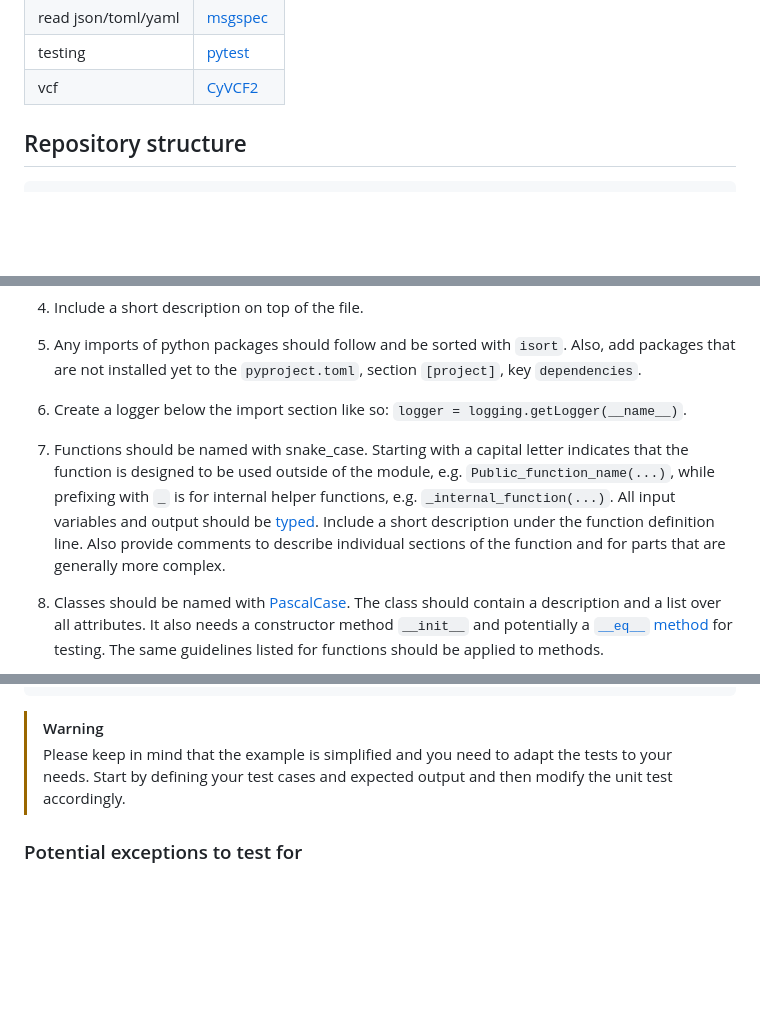
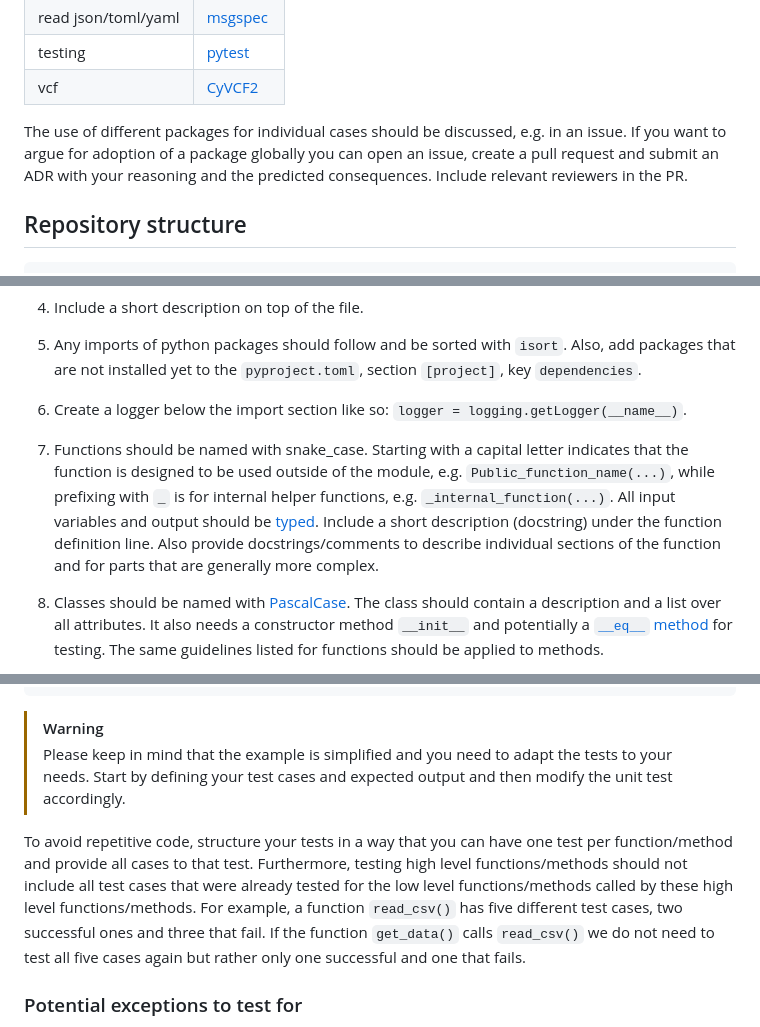
Before and after one commit to InPreD/tsoppy, a Markdown page: docs/guides/development.md, 3 parts joined by grey strips. Drawn GitHub-style; blank space fills up the shorter version.

```diff
--- a/docs/guides/development.md
+++ b/docs/guides/development.md
@@ -50,6 +50,8 @@ read csv/tsv tables | [polars](https://docs.pola.rs/)
 read json/toml/yaml | [msgspec](https://jcristharif.com/msgspec/index.html)
 testing | [pytest](https://docs.pytest.org/en/stable/)
 vcf | [CyVCF2](https://brentp.github.io/cyvcf2/)
+
+The use of different packages for individual cases should be discussed, e.g. in an issue. If you want to argue for adoption of a package globally you can open an issue, create a pull request and submit an ADR with your reasoning and the predicted consequences. Include relevant reviewers in the PR.
 
 ## Repository structure
 
@@ -97,7 +101,7 @@ vcf | [CyVCF2](https://brentp.github.io/cyvcf2/)
 1. Include a short description on top of the file.
 1. Any imports of python packages should follow and be sorted with `isort`. Also, add packages that are not installed yet to the `pyproject.toml`, section `[project]`, key `dependencies`.
 1. Create a logger below the import section like so: `logger = logging.getLogger(__name__)`.
-1. Functions should be named with snake_case. Starting with a capital letter indicates that the function is designed to be used outside of the module, e.g. `Public_function_name(...)`, while prefixing with `_` is for internal helper functions, e.g. `_internal_function(...)`. All input variables and output should be [typed](https://docs.python.org/3/library/typing.html). Include a short description under the function definition line. Also provide comments to describe individual sections of the function and for parts that are generally more complex.
+1. Functions should be named with snake_case. Starting with a capital letter indicates that the function is designed to be used outside of the module, e.g. `Public_function_name(...)`, while prefixing with `_` is for internal helper functions, e.g. `_internal_function(...)`. All input variables and output should be [typed](https://docs.python.org/3/library/typing.html). Include a short description (docstring) under the function definition line. Also provide docstrings/comments to describe individual sections of the function and for parts that are generally more complex.
 1. Classes should be named with [PascalCase](https://stringcase.org/cases/pascal/). The class should contain a description and a list over all attributes. It also needs a constructor method `__init__` and potentially a [`__eq__` method](#alternatives-for-assert-value1--value2) for testing. The same guidelines listed for functions should be applied to methods.
 1. Import your subpackage to `src/tsoppy/cli.py` like so: `from tsoppy.<subpackage>.<module> import <class or function>`. Subsequently, connect your subpackage to a command like so:
 
@@ -159,6 +163,8 @@ def test_<function>(inputs, exception, want):
 > [!WARNING]
 > Please keep in mind that the example is simplified and you need to adapt the tests to your needs. Start by defining your test cases and expected output and then modify the unit test accordingly.
 
+To avoid repetitive code, structure your tests in a way that you can have one test per function/method and provide all cases to that test. Furthermore, testing high level functions/methods should not include all test cases that were already tested for the low level functions/methods called by these high level functions/methods. For example, a function `read_csv()` has five different test cases, two successful ones and three that fail. If the function `get_data()` calls `read_csv()` we do not need to test all five cases again but rather only one successful and one that fails.
+
 ### Potential exceptions to test for
 
 - `FileNotFoundError`: If your function takes a file path as input.
```
Also changed, not shown: other parts of docs/guides/development.md (+13 -5 lines).
